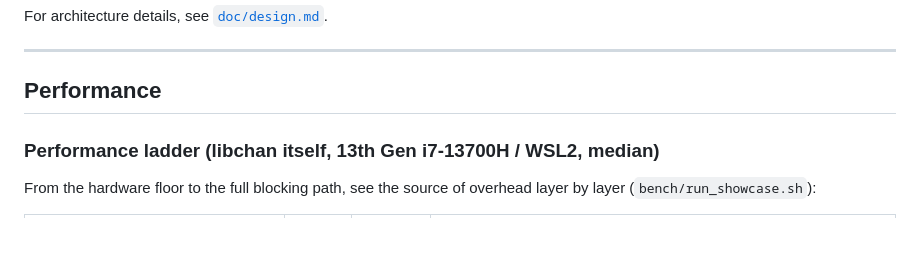
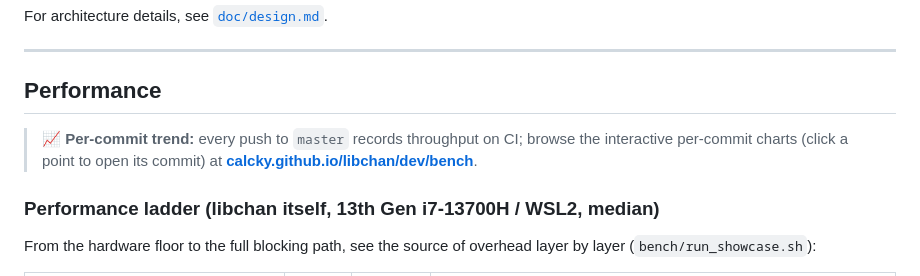
Before and after one commit to calcky/libchan, a Markdown page: README.md, the part around one of its changes. Drawn GitHub-style; blank space fills up the shorter version.

Commit message:
docs: add CI + benchmark-trend badges and a link to the per-commit dashboard
Top-of-README badges for the GitHub Actions CI status and the benchmark trend
dashboard, plus a pointer in the Performance section to the interactive
per-commit charts on gh-pages (click a point to open its commit).

Co-Authored-By: Claude Opus 4.8 (1M context) <noreply@anthropic.com>

```diff
--- a/README.md
+++ b/README.md
@@ -145,6 +148,10 @@ For architecture details, see [`doc/design.md`](doc/design.md).
 
 ## Performance
 
+> 📈 **Per-commit trend:** every push to `master` records throughput on CI; browse the interactive
+> per-commit charts (click a point to open its commit) at
+> **[calcky.github.io/libchan/dev/bench](https://calcky.github.io/libchan/dev/bench/)**.
+
 ### Performance ladder (libchan itself, 13th Gen i7-13700H / WSL2, median)
 
 From the hardware floor to the full blocking path, see the source of overhead layer by layer (`bench/run_showcase.sh`):
```
Also changed, not shown: other parts of README.md (+3 -0 lines).
